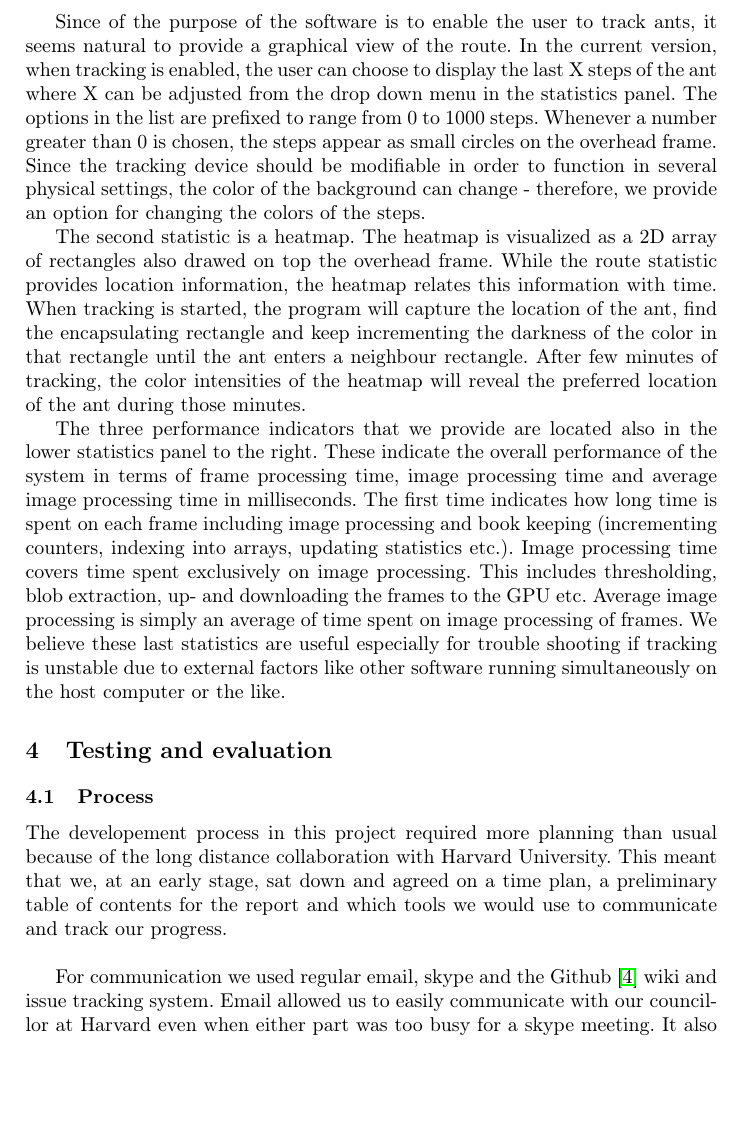
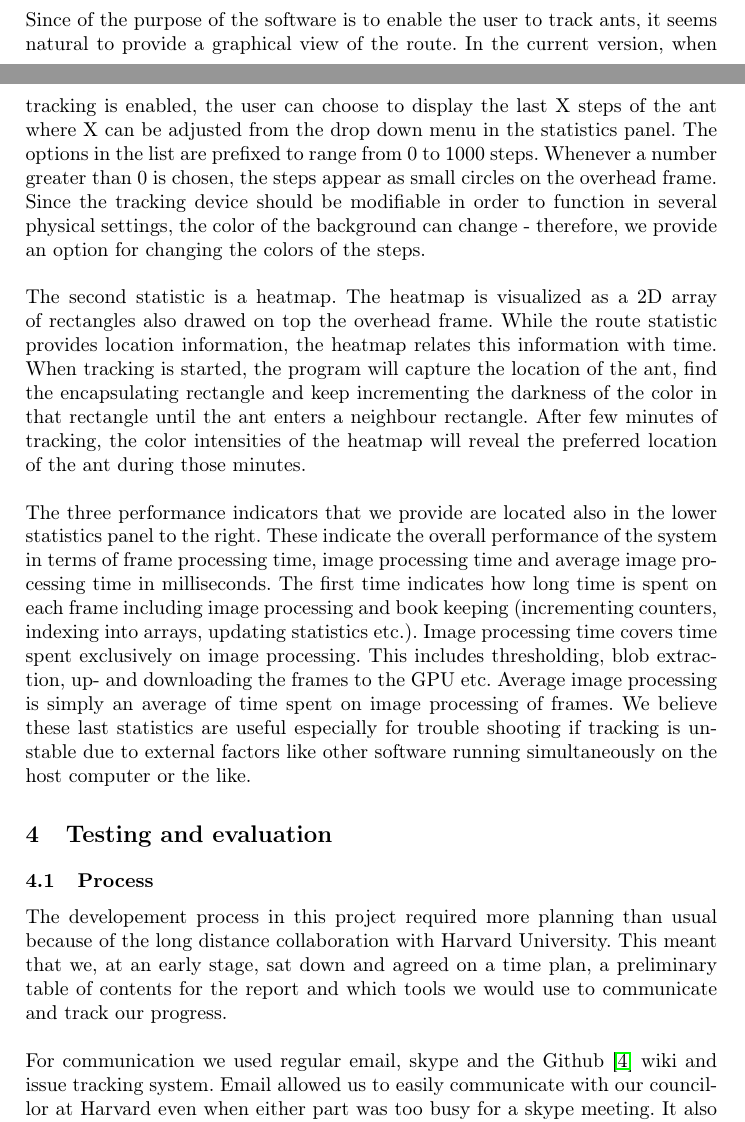
Before and after one commit to Aaes/TermiteTracker, a LaTeX thesis (Report/Report.tex, which reads Report/GUI.tex): part of page 30 of 41 before the commit and two parts of pages 29 and 30 of 41 after it, the two joined at a grey line, cut so that both start at the same text, the shorter picture padded with empty space. Compiled offline with pdfLaTeX.

Commit message:
Minor layout changes to statistics

```diff
--- a/Report/GUI.tex
+++ b/Report/GUI.tex
@@ -51,9 +51,9 @@ One of the requirements to the GUI is that it is able to present relevant statis
   \item{Performance indicators}
 \end{itemize}
 
-Since of the purpose of the software is to enable the user to track ants, it seems natural to provide a graphical view of the route. In the current version, when tracking is enabled, the user can choose to display the last X steps of the ant where X can be adjusted from the drop down menu in the statistics panel. The options in the list are prefixed to range from 0 to 1000 steps. Whenever a number greater than 0 is chosen, the steps appear as small circles on the overhead frame. Since the tracking device should be modifiable in order to function in several physical settings, the color of the background can change - therefore, we provide an option for changing the colors of the steps.
+Since of the purpose of the software is to enable the user to track ants, it seems natural to provide a graphical view of the route. In the current version, when tracking is enabled, the user can choose to display the last X steps of the ant where X can be adjusted from the drop down menu in the statistics panel. The options in the list are prefixed to range from 0 to 1000 steps. Whenever a number greater than 0 is chosen, the steps appear as small circles on the overhead frame. Since the tracking device should be modifiable in order to function in several physical settings, the color of the background can change - therefore, we provide an option for changing the colors of the steps. \\
 
-The second statistic is a heatmap. The heatmap is visualized as a 2D array of rectangles also drawed on top the overhead frame. While the route statistic provides location information, the heatmap relates this information with time. When tracking is started, the program will capture the location of the ant, find the encapsulating rectangle and keep incrementing the darkness of the color in that rectangle until the ant enters a neighbour rectangle. After few minutes of tracking, the color intensities of the heatmap will reveal the preferred location of the ant during those minutes.
+The second statistic is a heatmap. The heatmap is visualized as a 2D array of rectangles also drawed on top the overhead frame. While the route statistic provides location information, the heatmap relates this information with time. When tracking is started, the program will capture the location of the ant, find the encapsulating rectangle and keep incrementing the darkness of the color in that rectangle until the ant enters a neighbour rectangle. After few minutes of tracking, the color intensities of the heatmap will reveal the preferred location of the ant during those minutes. \\
 
 The three performance indicators that we provide are located also in the lower statistics panel to the right. These indicate the overall performance of the system in terms of frame processing time, image processing time and average image processing time in milliseconds. The first time indicates how long time is spent on each frame including image processing and book keeping (incrementing counters, indexing into arrays, updating statistics etc.). Image processing time covers time spent exclusively on image processing. This includes thresholding, blob extraction, up- and downloading the frames to the GPU etc. Average image processing is simply an average of time spent on image processing of frames. We believe these last statistics are useful especially for trouble shooting if tracking is unstable due to external factors like other software running simultaneously on the host computer or the like.
 
--- a/Report/Report.tex
+++ b/Report/Report.tex
@@ -11,6 +11,7 @@
 
 \usepackage{subcaption}
 \usepackage{amsmath}
+\setlength\parindent{0pt}
 
 \title{Termite tracking in collaboration with Harvard University}
 \author{Nikolaj Aaes \and Niklas Schalck Johansson \and Hildur Uffe Flemberg\\
```
Also changed, not shown: 1 other file.
